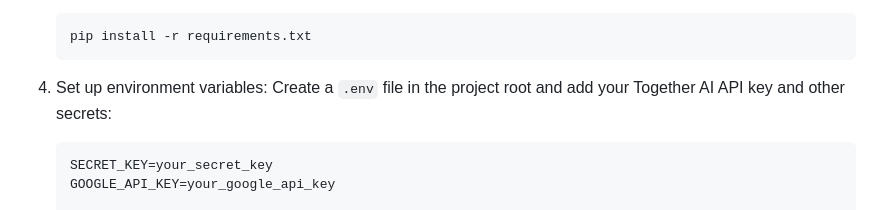
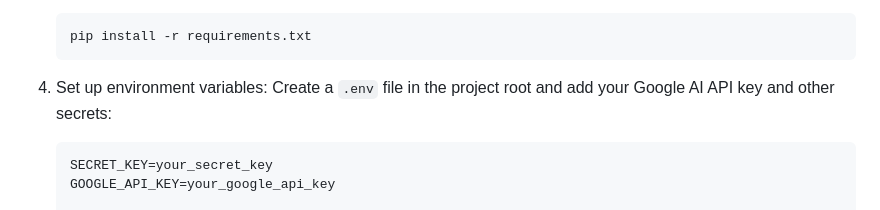
Before and after one commit to sheepie20/learnai, a Markdown page: README.md, the part around the change. Drawn GitHub-style.

````diff
--- a/README.md
+++ b/README.md
@@ -47,7 +47,7 @@ A web application that helps users learn by generating detailed notes and intera
    ```
 
 4. Set up environment variables:
-   Create a `.env` file in the project root and add your Together AI API key and other secrets:
+   Create a `.env` file in the project root and add your Google AI API key and other secrets:
    ```
    SECRET_KEY=your_secret_key
    GOOGLE_API_KEY=your_google_api_key
````
